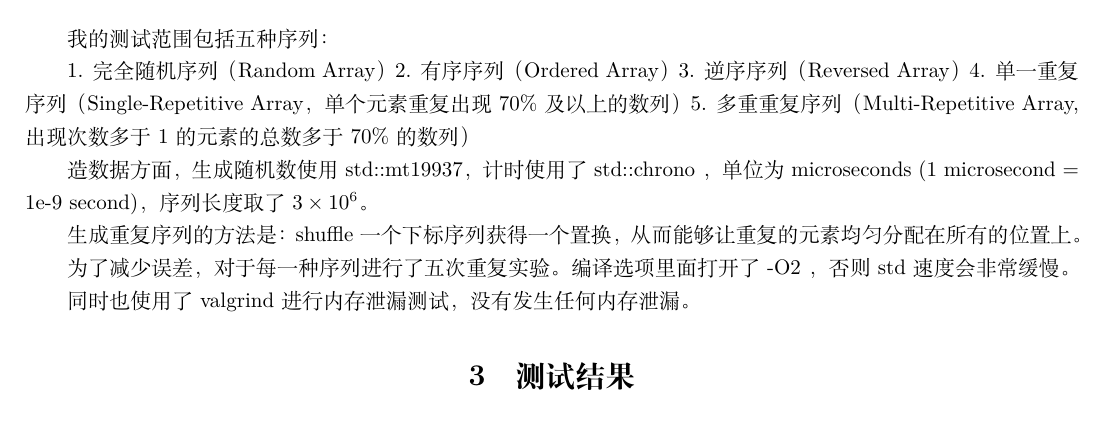
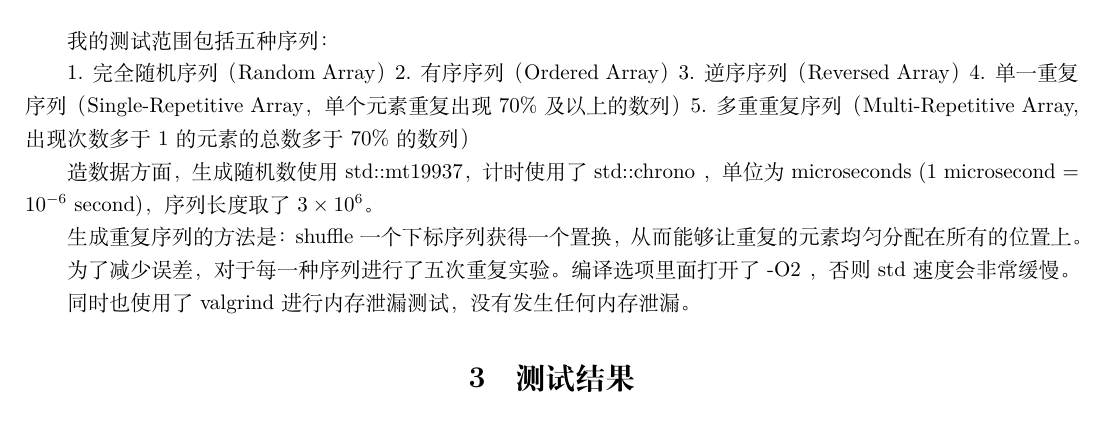
Before and after one commit to Martin-MHT/Repo-for-Course, a LaTeX document (HeapSort/report.tex): part of the page, cut so that both start at the same text. Compiled offline with XeLaTeX.

```diff
--- a/HeapSort/report.tex
+++ b/HeapSort/report.tex
@@ -66,7 +66,7 @@
 4. 单一重复序列（Single-Repetitive Array，单个元素重复出现70\% 及以上的数列）
 5. 多重重复序列（Multi-Repetitive Array, 出现次数多于1的元素的总数多于70\% 的数列）
 
-造数据方面，生成随机数使用 std::mt19937，计时使用了 std::chrono ，单位为 microseconds (1 microsecond = 1e-9 second)，序列长度取了 $3 \times 10^6$。
+造数据方面，生成随机数使用 std::mt19937，计时使用了 std::chrono ，单位为 microseconds (1 microsecond = $10 ^ {-6}$ second)，序列长度取了 $3 \times 10^6$。
 
 生成重复序列的方法是：shuffle 一个下标序列获得一个置换，从而能够让重复的元素均匀分配在所有的位置上。
 
```
Also changed, not shown: HeapSort/report.pdf, 2 other files.
